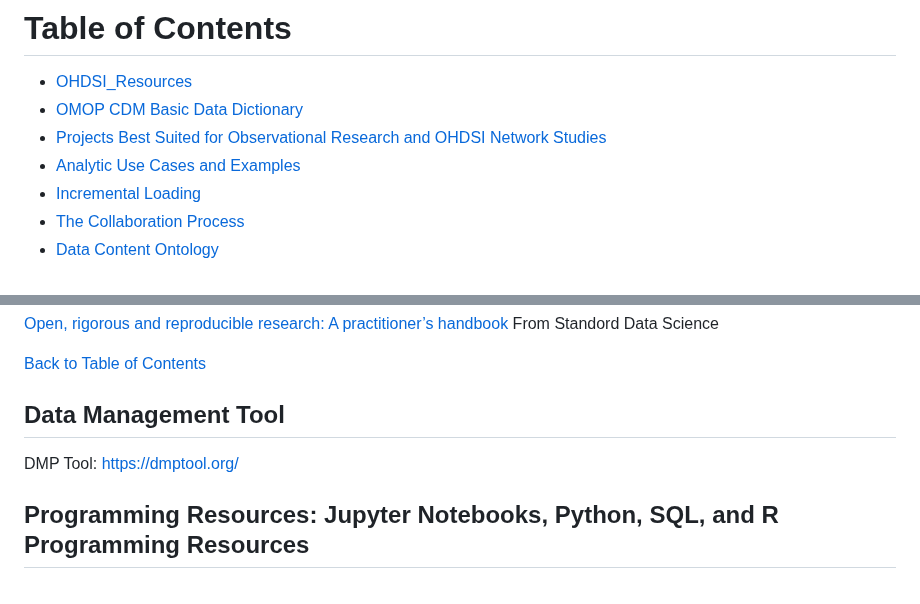
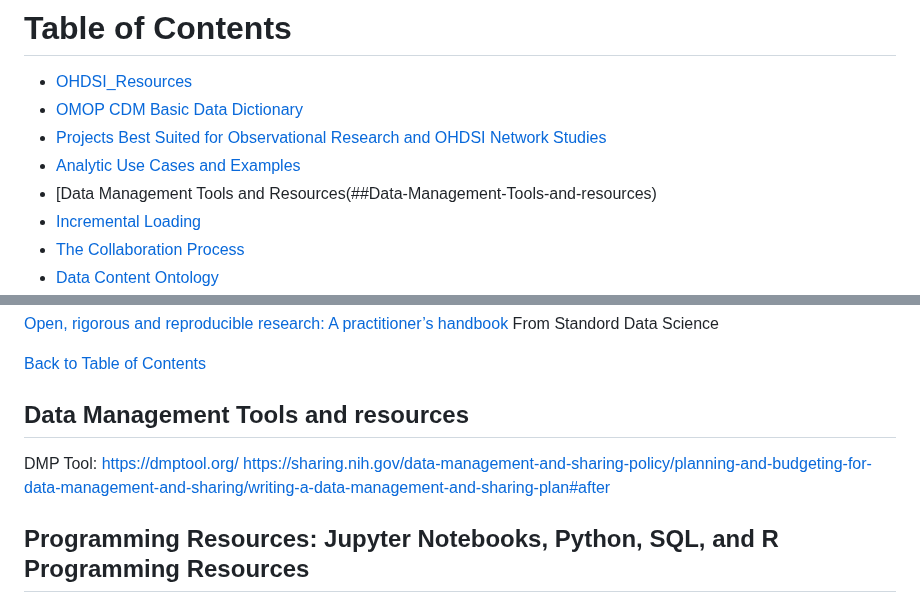
Before and after one commit to DBJHU/DBJHU.github.io, a Markdown page: README.md, 2 parts joined by grey strips. Rendered like a GitHub page.

```diff
--- a/README.md
+++ b/README.md
@@ -8,6 +8,7 @@
 - [OMOP CDM Basic Data Dictionary](#omop-cdm-basic-data-dictionary)
 - [Projects Best Suited for Observational Research and OHDSI Network Studies](#projects-best-suited-for-observational-research-and-ohdsi-network-studies)
 - [Analytic Use Cases and Examples](#analytic-use-cases-and-examples)
+- [Data Management Tools and Resources(##Data-Management-Tools-and-resources)
 - [Incremental Loading](#incremental-loading)
 - [The Collaboration Process](#the-collaboration-process)
 - [Data Content Ontology](#Data-Content-Ontology)
@@ -321,8 +322,9 @@ From Standord Data Science
 
 <div style="text-align: right"><a href="#table-of-contents">Back to Table of Contents</a></div>
 
-## Data Management Tool
+## Data Management Tools and resources
 DMP Tool:  https://dmptool.org/
+https://sharing.nih.gov/data-management-and-sharing-policy/planning-and-budgeting-for-data-management-and-sharing/writing-a-data-management-and-sharing-plan#after
 
 
 ## Programming Resources:  Jupyter Notebooks, Python, SQL, and R Programming Resources
```
